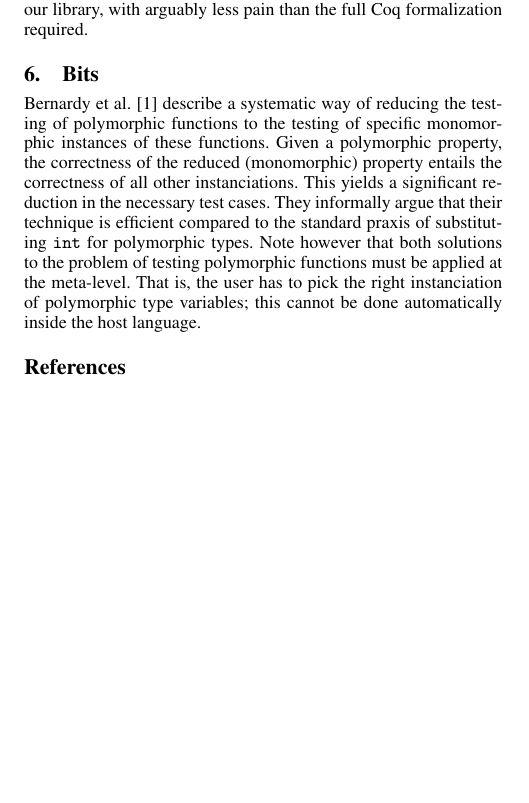
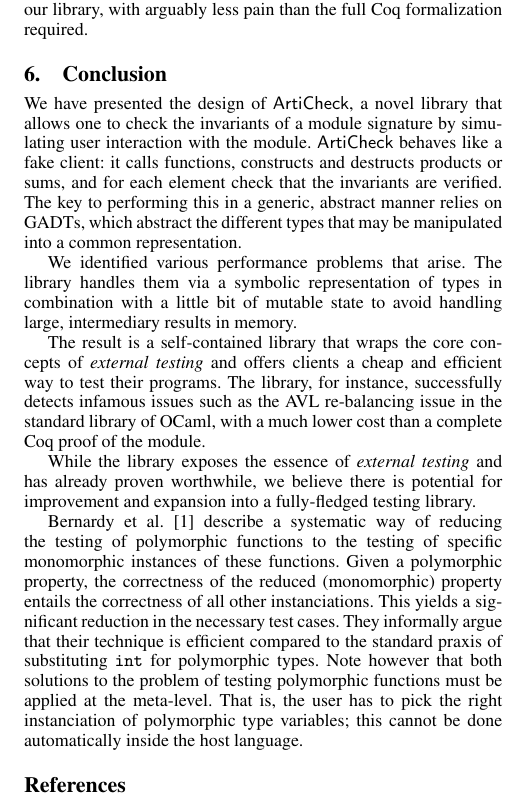
Before and after one commit to braibant/articheck, a LaTeX paper (draft/main.tex, which reads draft/body.tex, draft/conclusion.tex): part of one column of page 5 of 5, cut so that both start at the same text, the shorter picture padded with empty space. Compiled offline with pdfLaTeX; a missing font is replaced by an installed copy or a similar font.

Commit message:
Paper.
Conclusion.

```diff
--- a/draft/body.tex
+++ /dev/null
@@ -1,20 +0,0 @@
-\section{Bits}
-Bernardy et al.~\cite{DBLP:conf/esop/BernardyJC10} describe a
-systematic way of reducing the testing of polymorphic functions to the
-testing of specific monomorphic instances of these functions.
-%
-Given a polymorphic property, the correctness of the reduced
-(monomorphic) property entails the correctness of all other
-instanciations. This yields a significant reduction in the necessary
-test cases.
-% They rely on a version of parametricity that does not hold in ML in
-% all its generality. For instance, one should not use side effects.
-%
-They informally argue that their technique is efficient compared to
-the standard praxis of substituting \texttt{int} for polymorphic
-types.
-%
-Note however that both solutions to the problem of testing polymorphic
-functions must be applied at the meta-level. That is, the user has to
-pick the right instanciation of polymorphic type variables; this
-cannot be done automatically inside the host language.
--- /dev/null
+++ b/draft/conclusion.tex
@@ -0,0 +1,44 @@
+\section{Conclusion}
+
+We have presented the design of \arti, a novel library that allows one to check
+the invariants of a module signature by simulating user interaction with the
+module. \arti behaves like a fake client: it calls functions, constructs and
+destructs products or sums, and for each element check that the invariants are
+verified. The key to performing this in a generic, abstract manner relies on
+GADTs, which abstract the different types that may be manipulated into a common
+representation.
+
+We identified various performance problems that arise. The library handles them
+via a symbolic representation of types in combination with a little bit of
+mutable state to avoid handling large, intermediary results in memory.
+
+The result is a self-contained library that wraps the core concepts of
+\emph{external testing} and offers clients a cheap and efficient way to test
+their programs. The library, for instance, successfully detects infamous issues
+such as the AVL re-balancing issue in the standard library of OCaml, with a much
+lower cost than a complete Coq proof of the module.
+
+While the library exposes the essence of \emph{external testing} and has already
+proven worthwhile, we believe there is potential for improvement and expansion
+into a fully-fledged testing library.
+
+% TODO: related work starts here
+Bernardy et al.~\cite{DBLP:conf/esop/BernardyJC10} describe a
+systematic way of reducing the testing of polymorphic functions to the
+testing of specific monomorphic instances of these functions.
+%
+Given a polymorphic property, the correctness of the reduced
+(monomorphic) property entails the correctness of all other
+instanciations. This yields a significant reduction in the necessary
+test cases.
+% They rely on a version of parametricity that does not hold in ML in
+% all its generality. For instance, one should not use side effects.
+%
+They informally argue that their technique is efficient compared to
+the standard praxis of substituting \texttt{int} for polymorphic
+types.
+%
+Note however that both solutions to the problem of testing polymorphic
+functions must be applied at the meta-level. That is, the user has to
+pick the right instanciation of polymorphic type variables; this
+cannot be done automatically inside the host language.
--- a/draft/main.tex
+++ b/draft/main.tex
@@ -85,7 +85,7 @@ quickcheck
 \input{representing}
 \input{properties}
 \input{examples}
-\input{body}
+\input{conclusion}
 
 \bibliographystyle{plain}
 \hbadness=10000
```
Also changed, not shown: draft/main.pdf.
